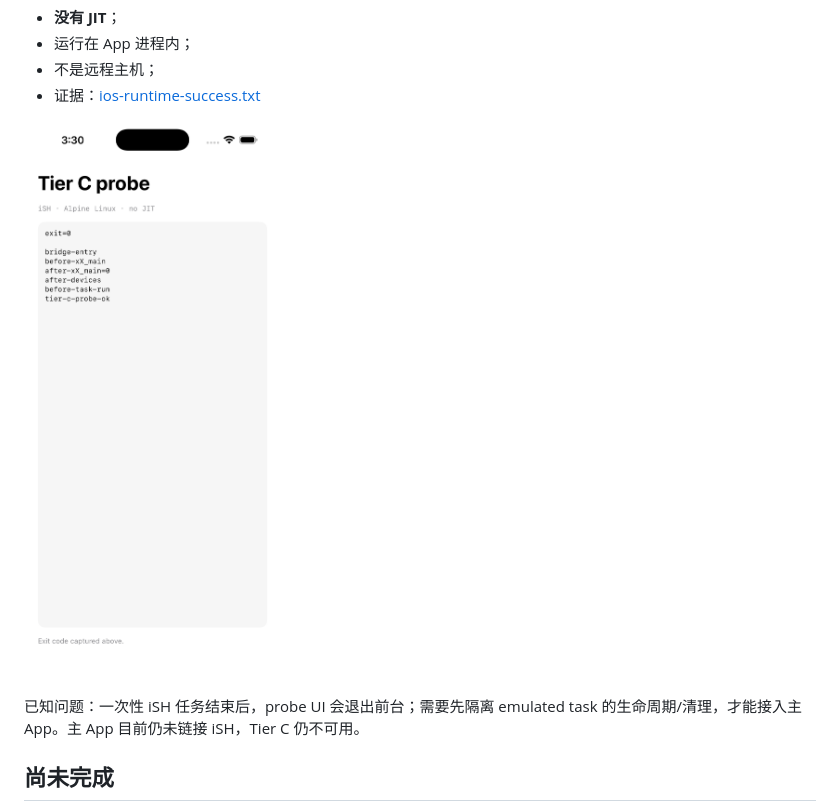
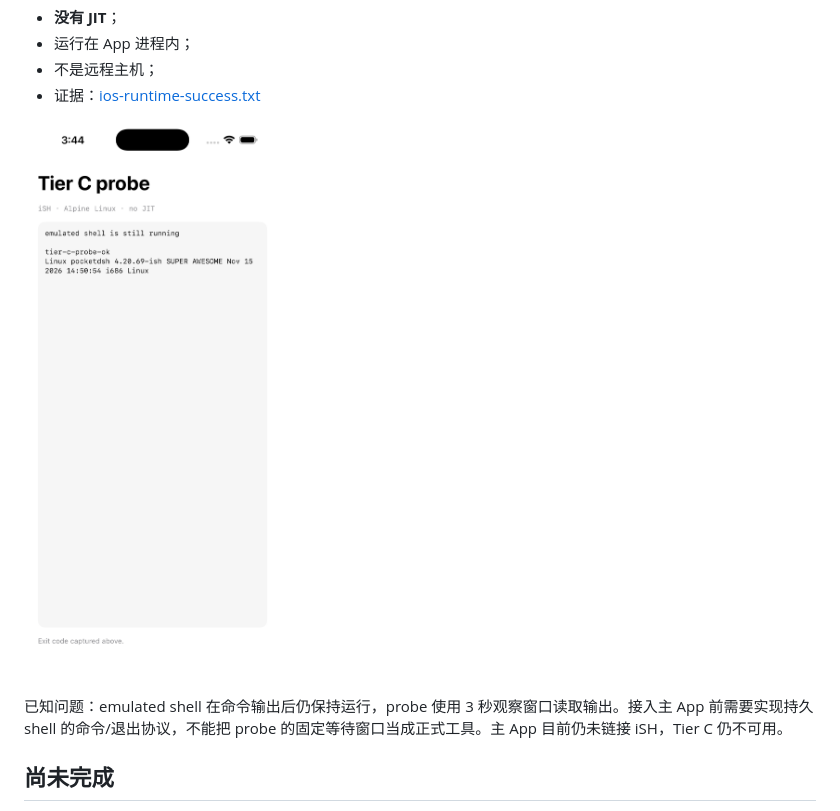
Before and after one commit to zqlnys/PocketDSH, a Markdown page: docs/TIER-C.md, the part around the change. GitHub-like rendering; pictures changed too: docs/tierc/tierc-probe.png.

Commit message:
docs: update Tier C probe with visible Linux output [skip ci]

```diff
--- a/docs/TIER-C.md
+++ b/docs/TIER-C.md
@@ -74,7 +74,7 @@ Linux pocketdsh 4.20.69-ish SUPER AWESOME ... i686 Linux
 
 ![Tier C probe](tierc/tierc-probe.png)
 
-已知问题：一次性 iSH 任务结束后，probe UI 会退出前台；需要先隔离 emulated task 的生命周期/清理，才能接入主 App。主 App 目前仍未链接 iSH，Tier C 仍不可用。
+已知问题：emulated shell 在命令输出后仍保持运行，probe 使用 3 秒观察窗口读取输出。接入主 App 前需要实现持久 shell 的命令/退出协议，不能把 probe 的固定等待窗口当成正式工具。主 App 目前仍未链接 iSH，Tier C 仍不可用。
 
 ## 尚未完成
 
```
Also changed, not shown: 1 other file.
